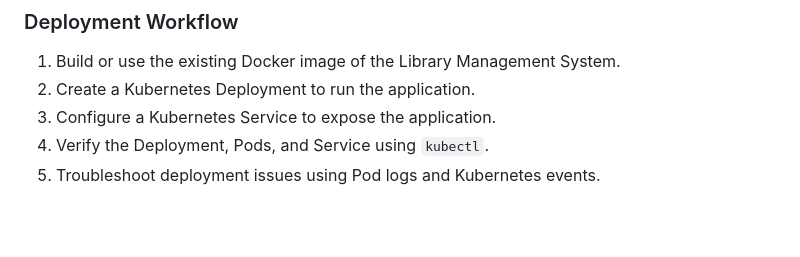
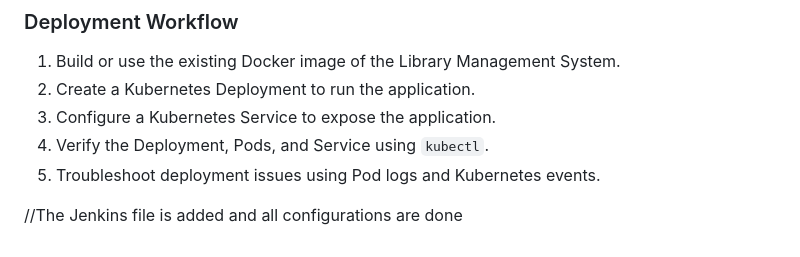
Before and after one commit to Renuka1442006/Library-Management-System, a Markdown page: README.md, the part around the change. Rendered like a GitHub page; blank space fills up the shorter version.

Commit message:
change in the readme

```diff
--- a/README.md
+++ b/README.md
@@ -195,3 +195,5 @@ This section covers the deployment and orchestration of the Library Management S
 3. Configure a Kubernetes Service to expose the application.
 4. Verify the Deployment, Pods, and Service using `kubectl`.
 5. Troubleshoot deployment issues using Pod logs and Kubernetes events.
+
+//The Jenkins file is added and all configurations are done
```
